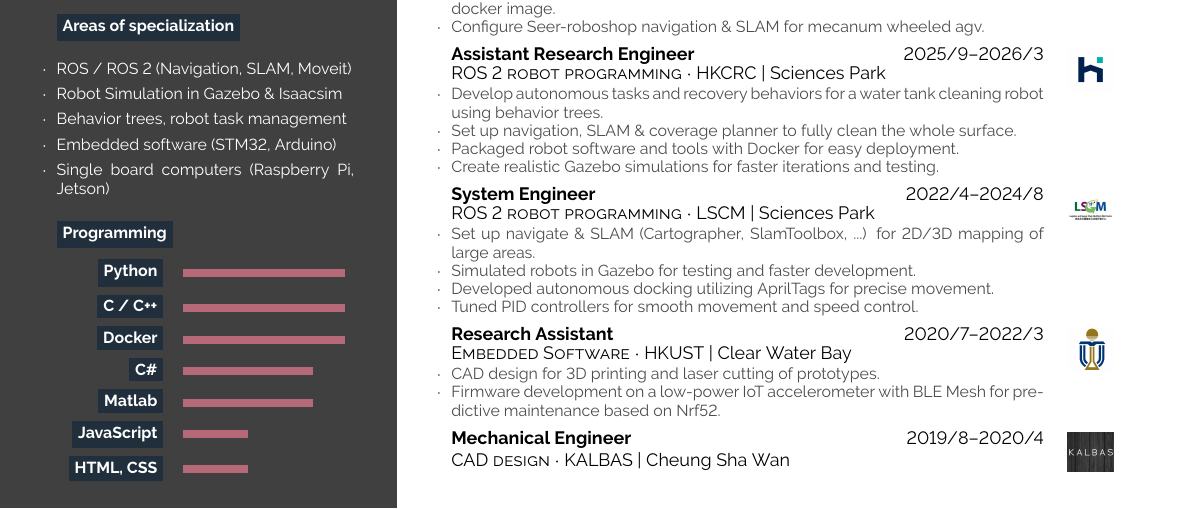
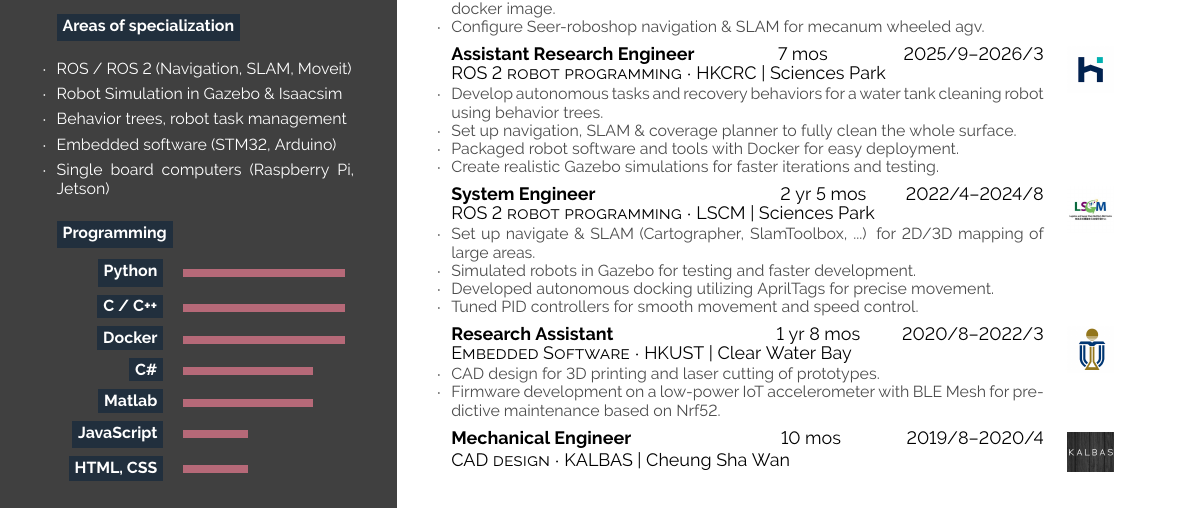
Before and after one commit to JosefGst/resume, a LaTeX CV (hipster-cv/resume_Gstoettner_J_2026.tex, which reads hipster-cv/hipstercv.sty): part of the page, cut so that both start at the same text. Compiled offline with XeLaTeX.

Commit message:
add duration to histrory

```diff
--- a/hipster-cv/hipstercv.sty
+++ b/hipster-cv/hipstercv.sty
@@ -175,6 +175,8 @@
 {\color{#3}\rule[\baselineskip]{#1\textwidth}{#2}}\vspace{0.5em}
 }
 
+\newcommand{\daterange}[2]{\makebox[7em][l]{#1}#2}
+
 \newcommand{\cvevent}[6]{\textbf{#2} \hfill {#1} \newline\textsc{#3} $\cdot$ {#4 ~}\newline{\color{black!70}\footnotesize #5}\vspace{1.5em} & \raisebox{-0.7\height}{\includegraphics[width=.8cm]{#6}}}
 
 \newcommand{\cvdegree}[6]{{#1} & \textbf{#2}\newline\textsc{#3} $\cdot$ {#4 {\phantom{i}\footnotesize ~\faUniversity}}\newline{\color{black!70}\scriptsize #5}\vspace{0.5em} & \raisebox{-0.7\height}{\includegraphics[height=0.5cm]{#6}}}
--- a/hipster-cv/resume_Gstoettner_J_2026.tex
+++ b/hipster-cv/resume_Gstoettner_J_2026.tex
@@ -192,7 +192,7 @@
         \item Packaged robot software and tools with Docker for easy deployment.
         \item Create realistic Gazebo simulations for faster iterations and testing.
     \end{list}}{assets/HKCRC.png} \\
-    \cvevent{2022/4--2024/8}{System Engineer}{ROS 2 robot programming}{LSCM | Sciences Park}{\vspace{-1.em}\begin{list}{$\cdot$}{\leftmargin=0em}\setlength{\itemsep}{-0.3em} \vspace{-0.5em}
+    \cvevent{\daterange{2 yr 5 mos}{2022/4--2024/8}}{System Engineer}{ROS 2 robot programming}{LSCM | Sciences Park}{\vspace{-1.em}\begin{list}{$\cdot$}{\leftmargin=0em}\setlength{\itemsep}{-0.3em} \vspace{-0.5em}
         \item Set up navigate \& SLAM (Cartographer, SlamToolbox, ...) for 2D/3D mapping of large areas.
         \item Simulated robots in Gazebo for testing and faster development.
         % \item Created object-oriented ROS 2 nodes in C++ to interface with actuators and sensors.
@@ -200,13 +200,13 @@
         \item Tuned PID controllers for smooth movement and speed control.
         % \item Worked on a wide range of sensors (3D LIDAR, depth cameras, IMU, GPS, Sonar).
     \end{list}}{assets/LSCM.jpg} \\
-    \cvevent{2020/7--2022/3}{Research Assistant}{Embedded Software}{HKUST | Clear Water Bay}{\vspace{-1.em}\begin{list}{$\cdot$}{\leftmargin=0em}\setlength{\itemsep}{-0.3em} \vspace{-0.5em}
+    \cvevent{\daterange{1 yr 8 mos}{2020/8--2022/3}}{Research Assistant}{Embedded Software}{HKUST | Clear Water Bay}{\vspace{-1.em}\begin{list}{$\cdot$}{\leftmargin=0em}\setlength{\itemsep}{-0.3em} \vspace{-0.5em}
         % \item Developed a weight scale with an RFID scanner for automated storage records in chemical labs on an Arduino MCU.
         \item CAD design for 3D printing and laser cutting of prototypes.
         \item Firmware development on a low-power IoT accelerometer with BLE Mesh for predictive maintenance based on Nrf52.
         % \item Simulated a steel beam in Ansys for natural frequency analysis.
         \end{list}}{assets/ust.png}\\
-    \cvevent{2019/8--2020/4}{Mechanical Engineer}{CAD design}{KALBAS | Cheung Sha Wan}{\vspace{-1.em}}{assets/kalbas.png}
+    \cvevent{\daterange{10 mos}{2019/8--2020/4}}{Mechanical Engineer}{CAD design}{KALBAS | Cheung Sha Wan}{\vspace{-1.em}}{assets/kalbas.png}
 \end{tabular}
 
 
```
Also changed, not shown: hipster-cv/resume_Gstoettner_J_2026.pdf, hipster-cv/resume_Gstoettner_J_2026.tex (2 more changed lines), 4 other files.
